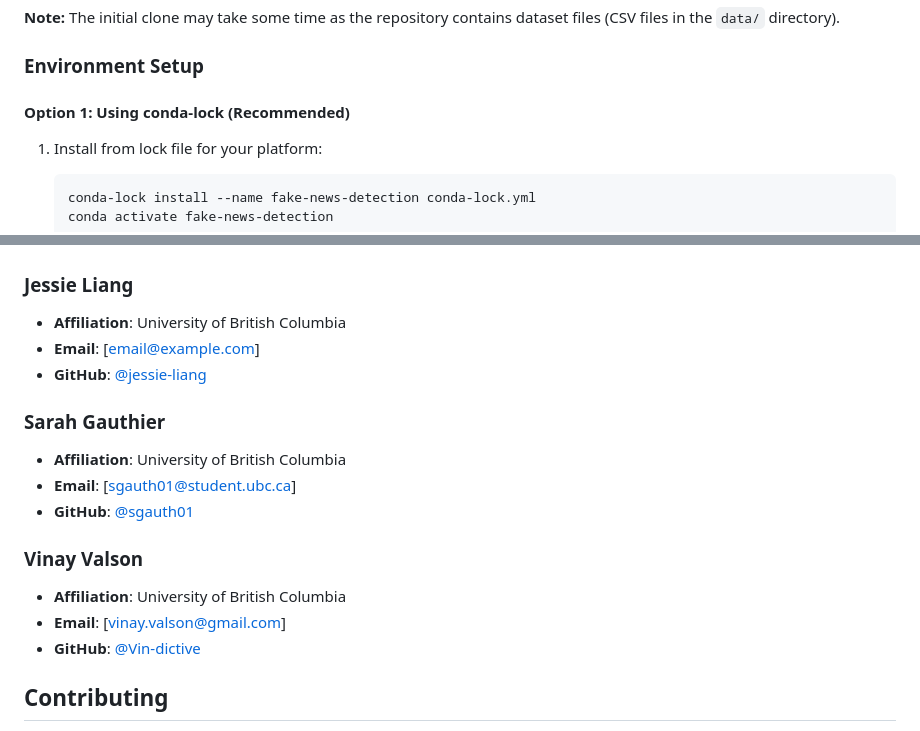
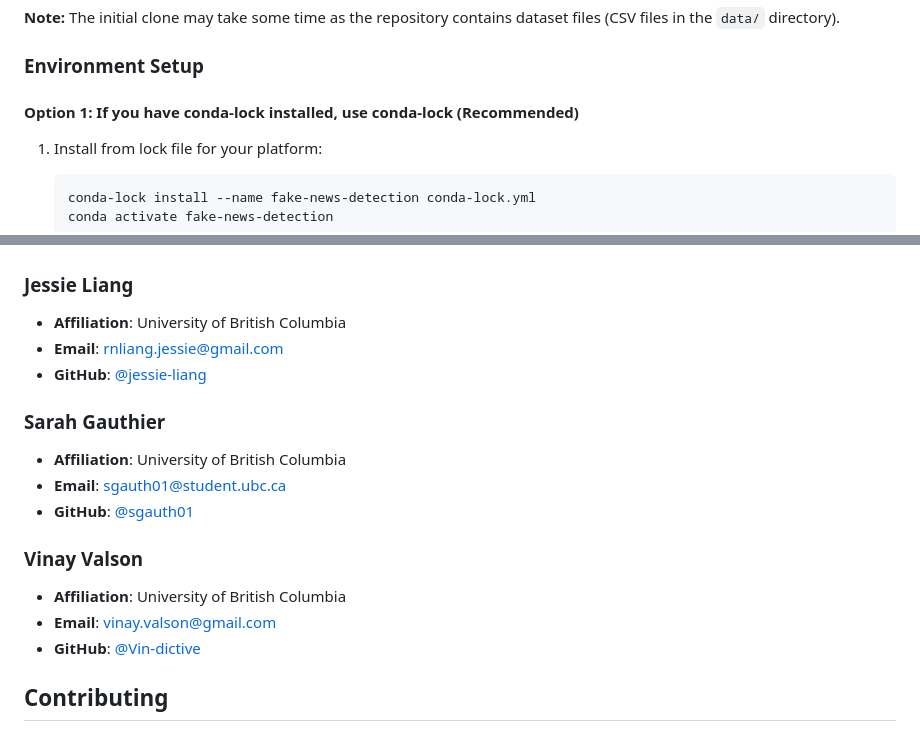
Before and after one commit to Vin-dictive/fake-real-news-detection, a Markdown page: README.md, 2 parts joined by grey strips. Drawn GitHub-style.

Commit message:
Added better instructions for conda-lock install in readme Formating changes in readme.md

```diff
--- a/README.md
+++ b/README.md
@@ -25,7 +25,7 @@ cd fake-real-news-detection
 
 ### Environment Setup
 
-#### Option 1: Using conda-lock (Recommended)
+#### Option 1: If you have conda-lock installed, use conda-lock (Recommended)
 
 1. Install from lock file for your platform:
 
@@ -85,19 +85,19 @@ fake-real-news-detection/
 ### Jessie Liang
 
 - **Affiliation**: University of British Columbia
-- **Email**: [email@example.com]
+- **Email**: <rnliang.jessie@gmail.com>
 - **GitHub**: [@jessie-liang](https://github.com/jessie-liang)
 
 ### Sarah Gauthier
 
 - **Affiliation**: University of British Columbia
-- **Email**: [sgauth01@student.ubc.ca]
+- **Email**: <sgauth01@student.ubc.ca>
 - **GitHub**: [@sgauth01](https://github.com/sgauth01)
 
 ### Vinay Valson
 
 - **Affiliation**: University of British Columbia
-- **Email**: [vinay.valson@gmail.com]
+- **Email**: <vinay.valson@gmail.com>
 - **GitHub**: [@Vin-dictive](https://github.com/Vin-dictive)
 
 ## Contributing
```
Also changed, not shown: other parts of README.md (+1 -1 lines).
